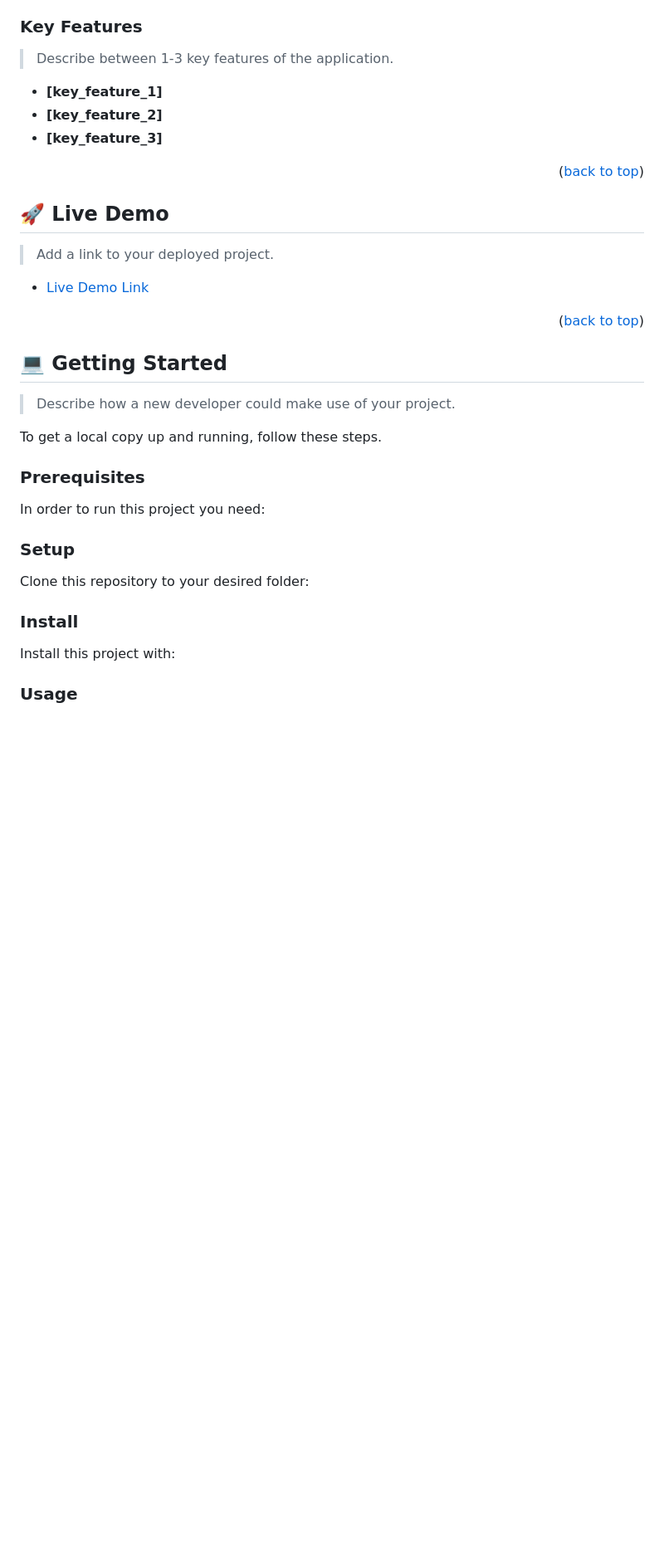
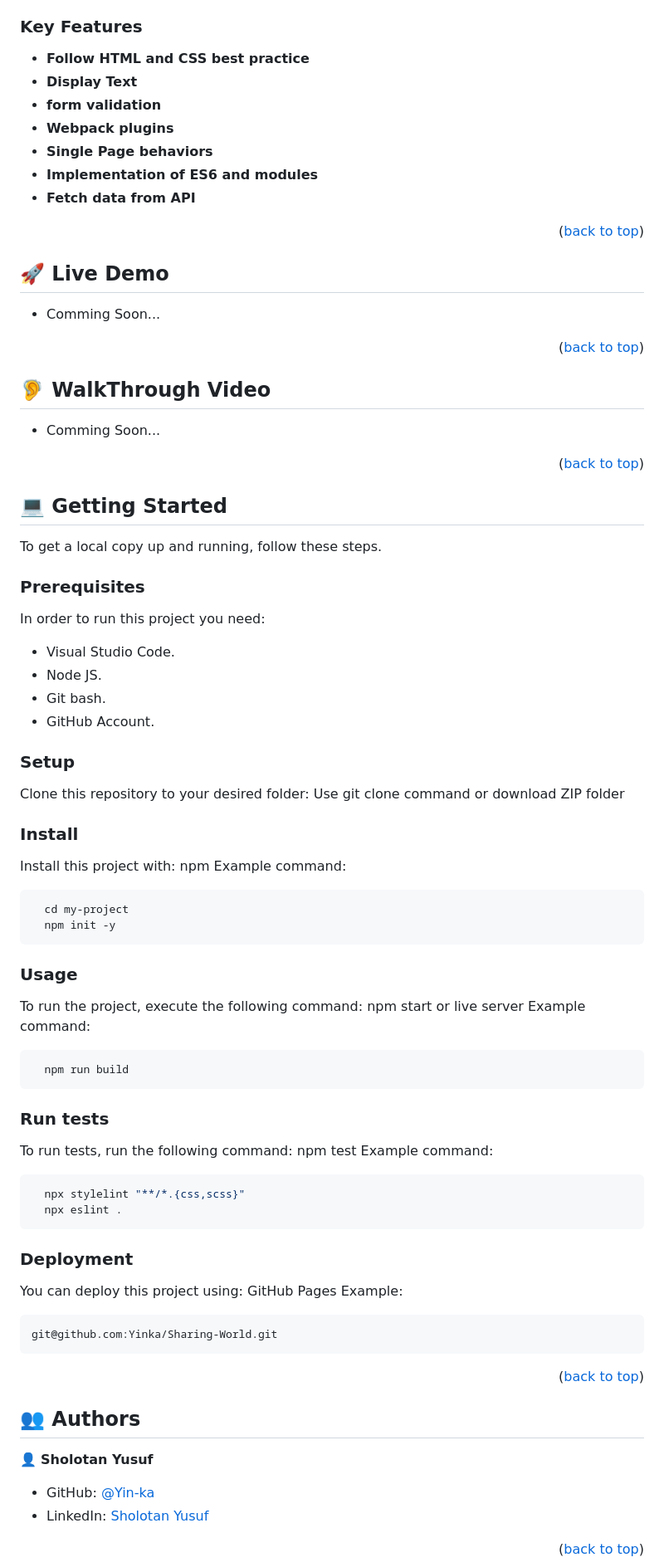
Before and after one commit to Innocent259/Movies-Show, a Markdown page: README.md, the part around the change printed below. Shown: that part at 83% size. Rendered like a GitHub page; blank space fills up the shorter version.

````diff
--- a/README.md
+++ b/README.md
@@ -100,11 +63,14 @@ For more information on the importance of a professional README for your reposit
 
 ### Key Features <a name="key-features"></a>
 
-> Describe between 1-3 key features of the application.
+- **Follow HTML and CSS best practice**
+- **Display Text**
+- **form validation**
+- **Webpack plugins**
+- **Single Page behaviors**
+- **Implementation of ES6 and modules**
+- **Fetch data from API**
 
-- **[key_feature_1]**
-- **[key_feature_2]**
-- **[key_feature_3]**
 
 <p align="right">(<a href="#readme-top">back to top</a>)</p>
 
@@ -112,9 +78,15 @@ For more information on the importance of a professional README for your reposit
 
 ## 🚀 Live Demo <a name="live-demo"></a>
 
-> Add a link to your deployed project.
+- Comming Soon...
 
-- [Live Demo Link](https://google.com)
+<p align="right">(<a href="#readme-top">back to top</a>)</p>
+
+<!-- WalkThrough Video -->
+
+## 🦻 WalkThrough Video <a name="#walkthrough-demo"></a>
+
+-  Comming Soon...
 
 <p align="right">(<a href="#readme-top">back to top</a>)</p>
 
@@ -122,47 +94,55 @@ For more information on the importance of a professional README for your reposit
 
 ## 💻 Getting Started <a name="getting-started"></a>
 
-> Describe how a new developer could make use of your project.
-
 To get a local copy up and running, follow these steps.
 
 ### Prerequisites
 
 In order to run this project you need:
-
-<!--
-Example command:
-
-```sh
- gem install rails
-```
- -->
+- Visual Studio Code.
+- Node JS.
+- Git bash.
+- GitHub Account.
 
 ### Setup
 
 Clone this repository to your desired folder:
-
-<!--
-Example commands:
-
-```sh
-  cd my-folder
-  git clone git@github.com:myaccount/my-project.git
-```
---->
-
+Use git clone command or download ZIP folder
 ### Install
-
 Install this project with:
-
-<!--
+npm
 Example command:
-
 ```sh
   cd my-project
-  gem install
+  npm init -y
 ```
---->
+### Usage
+To run the project, execute the following command:
+npm start or live server
+Example command:
+```sh
+  npm run build
+```
+### Run tests
+To run tests, run the following command:
+npm test
+Example command:
+```sh
+  npx stylelint "**/*.{css,scss}"
+  npx eslint .
+```
+### Deployment
+You can deploy this project using:
+GitHub Pages
+Example:
+```sh
+git@github.com:Yinka/Sharing-World.git
+```
+<p align="right">(<a href="#readme-top">back to top</a>)</p>
 
-### Usage
+## :busts_in_silhouette: Authors <a name="authors"></a>
+:bust_in_silhouette: **Sholotan Yusuf**
+- GitHub: [@Yin-ka](https://github.com/yin-ka)
+- LinkedIn: [Sholotan Yusuf](https://www.linkedin.com/in/yusuf-sholotan/)
+<p align="right">(<a href="#readme-top">back to top</a>)</p>
 
````
Also changed, not shown: other parts of README.md (+53 -168 lines).
